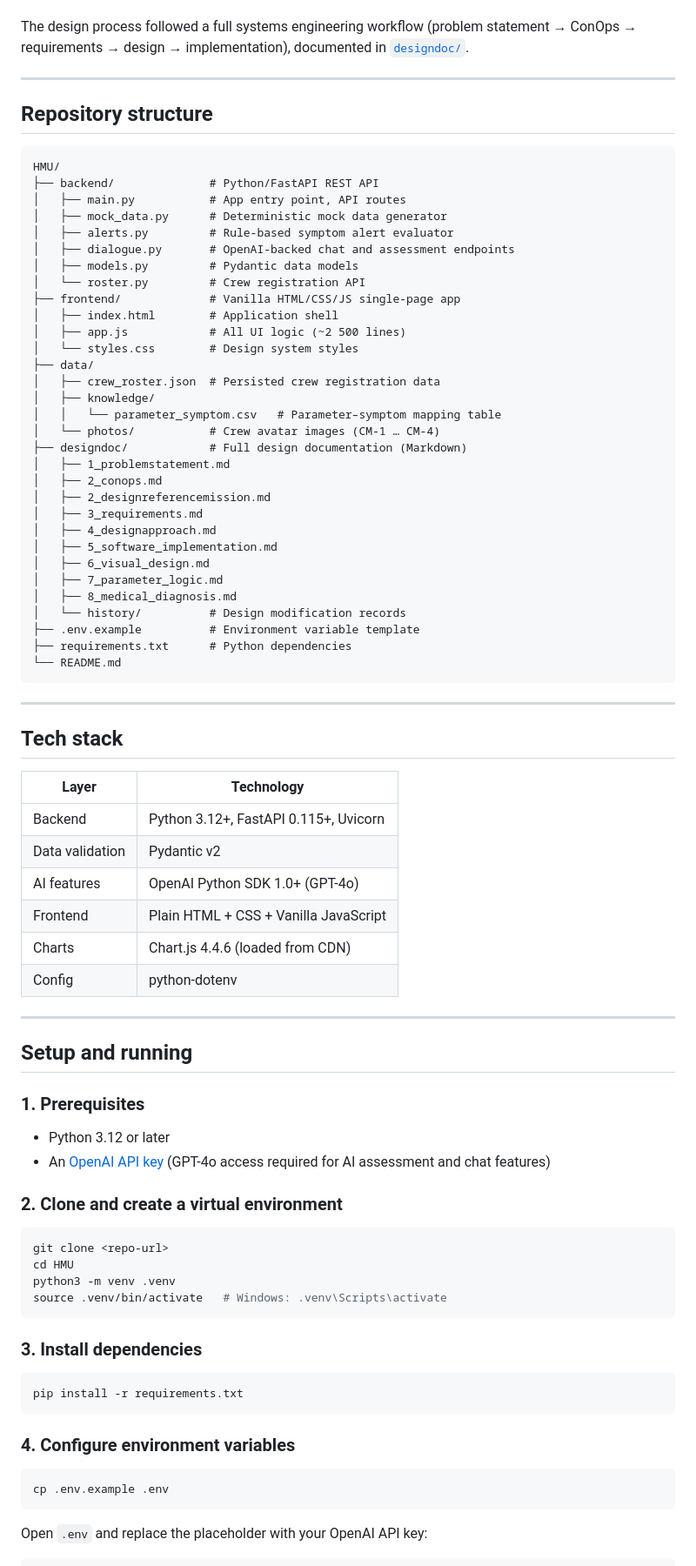
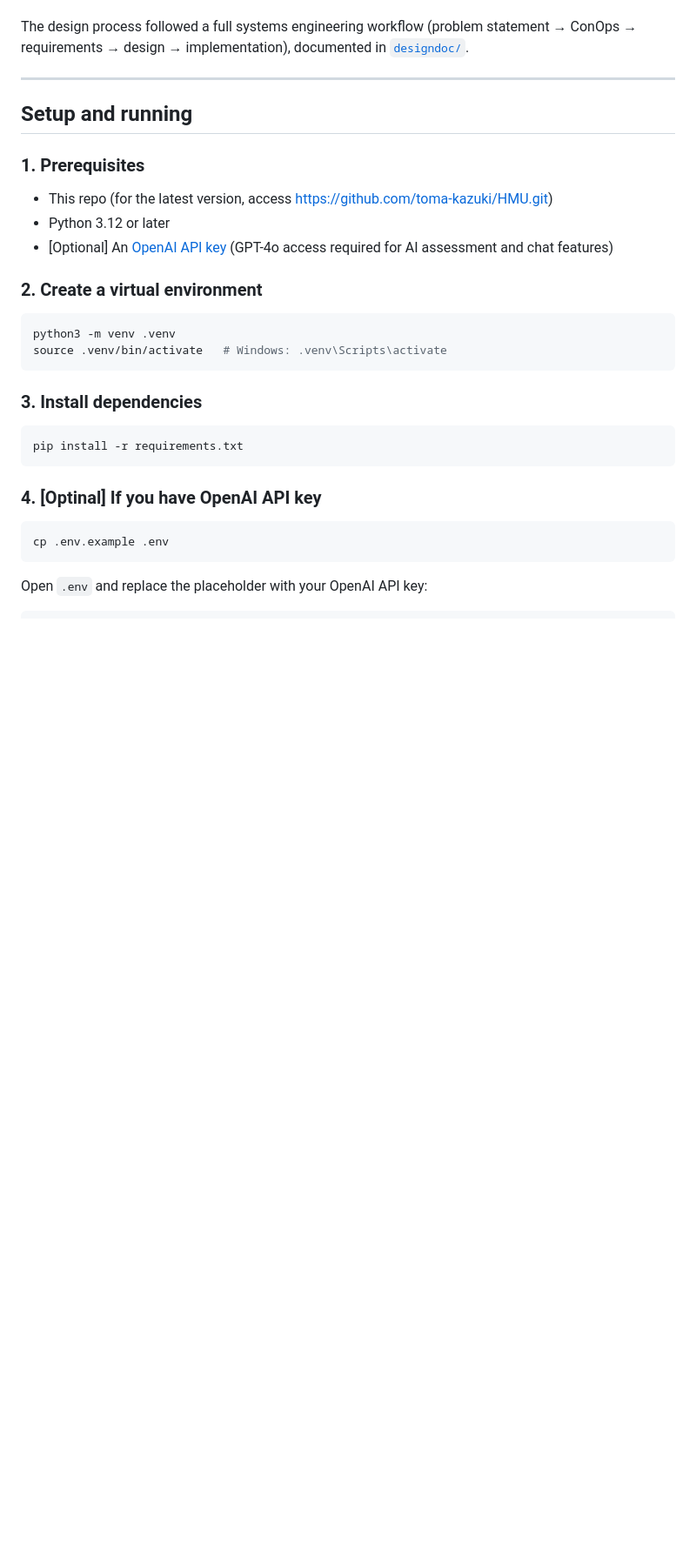
Before and after one commit to toma-kazuki/HMU, a Markdown page: README.md, the part around one of its changes. Shown at 87% size. GitHub-like rendering; blank space fills up the shorter version.

Commit message:
docs: update README with revised setup flow and structure
Streamlines setup steps, marks OpenAI key as optional, adds GitHub
repo URL, and simplifies the repository structure section.

Co-Authored-By: Claude Sonnet 4.6 <noreply@anthropic.com>

````diff
--- a/README.md
+++ b/README.md
@@ -13,70 +13,18 @@ Long-duration missions expose crew members to compounding stressors — microgra
 The design process followed a full systems engineering workflow (problem statement → ConOps → requirements → design → implementation), documented in [`designdoc/`](designdoc/).
 
 ---
-
-## Repository structure
-
-```
-HMU/
-├── backend/              # Python/FastAPI REST API
-│   ├── main.py           # App entry point, API routes
-│   ├── mock_data.py      # Deterministic mock data generator
-│   ├── alerts.py         # Rule-based symptom alert evaluator
-│   ├── dialogue.py       # OpenAI-backed chat and assessment endpoints
-│   ├── models.py         # Pydantic data models
-│   └── roster.py         # Crew registration API
-├── frontend/             # Vanilla HTML/CSS/JS single-page app
-│   ├── index.html        # Application shell
-│   ├── app.js            # All UI logic (~2 500 lines)
-│   └── styles.css        # Design system styles
-├── data/
-│   ├── crew_roster.json  # Persisted crew registration data
-│   ├── knowledge/
-│   │   └── parameter_symptom.csv   # Parameter–symptom mapping table
-│   └── photos/           # Crew avatar images (CM-1 … CM-4)
-├── designdoc/            # Full design documentation (Markdown)
-│   ├── 1_problemstatement.md
-│   ├── 2_conops.md
-│   ├── 2_designreferencemission.md
-│   ├── 3_requirements.md
-│   ├── 4_designapproach.md
-│   ├── 5_software_implementation.md
-│   ├── 6_visual_design.md
-│   ├── 7_parameter_logic.md
-│   ├── 8_medical_diagnosis.md
-│   └── history/          # Design modification records
-├── .env.example          # Environment variable template
-├── requirements.txt      # Python dependencies
-└── README.md
-```
-
----
-
-## Tech stack
-
-| Layer | Technology |
-|---|---|
-| Backend | Python 3.12+, FastAPI 0.115+, Uvicorn |
-| Data validation | Pydantic v2 |
-| AI features | OpenAI Python SDK 1.0+ (GPT-4o) |
-| Frontend | Plain HTML + CSS + Vanilla JavaScript |
-| Charts | Chart.js 4.4.6 (loaded from CDN) |
-| Config | python-dotenv |
-
----
-
 ## Setup and running
 
 ### 1. Prerequisites
 
+- This repo (for the latest version, access https://github.com/toma-kazuki/HMU.git)
 - Python 3.12 or later
-- An [OpenAI API key](https://platform.openai.com/api-keys) (GPT-4o access required for AI assessment and chat features)
+- [Optional] An [OpenAI API key](https://platform.openai.com/api-keys) (GPT-4o access required for AI assessment and chat features)
 
-### 2. Clone and create a virtual environment
+### 2. Create a virtual environment
+
 
 ```bash
-git clone <repo-url>
-cd HMU
 python3 -m venv .venv
 source .venv/bin/activate   # Windows: .venv\Scripts\activate
 ```
@@ -87,7 +35,7 @@ source .venv/bin/activate   # Windows: .venv\Scripts\activate
 pip install -r requirements.txt
 ```
 
-### 4. Configure environment variables
+### 4. [Optinal] If you have OpenAI API key
 
 ```bash
 cp .env.example .env
````
Also changed, not shown: other parts of README.md (+23 -14 lines).
